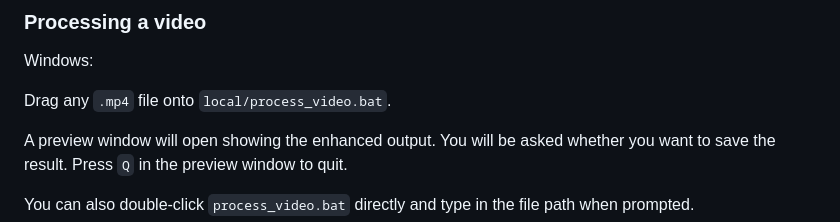
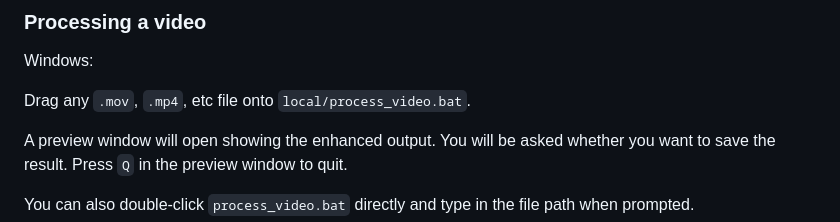
Before and after one commit to davidchughes/sionyx-streamer, a Markdown page: README.md, the part around the change. Rendered like a GitHub page.

```diff
--- a/README.md
+++ b/README.md
@@ -123,7 +123,7 @@ packages. It only needs to be run once.
 ### Processing a video
 Windows:
 
-Drag any `.mp4` file onto `local/process_video.bat`.
+Drag any `.mov`, `.mp4`, etc file onto `local/process_video.bat`.
 
 A preview window will open showing the enhanced output. You will be asked whether
 you want to save the result. Press `Q` in the preview window to quit.
```
